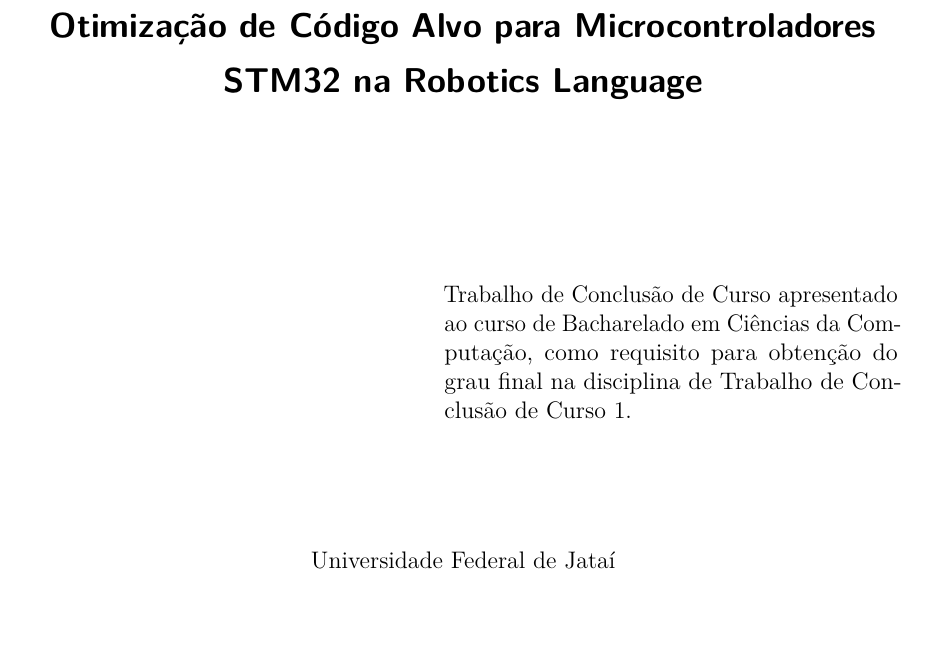
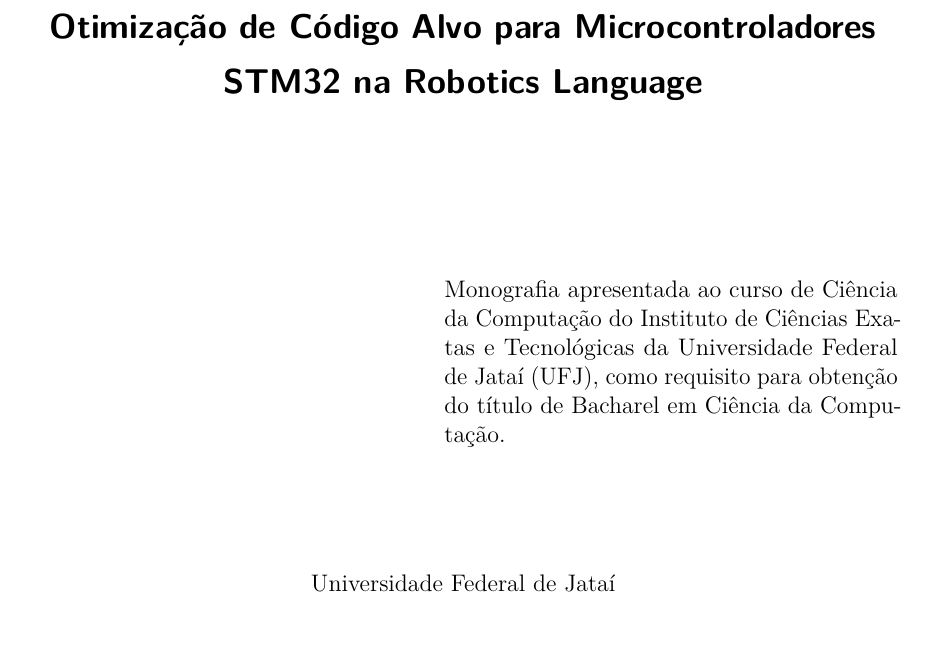
Before and after one commit to Alisson-Teles/TCC_Alisson, a LaTeX thesis (TCC_texto.tex, which reads dados.tex): part of page 2 of 64, cut so that both start at the same text. The pictures show the PDF file TCC_texto.pdf that the author committed with the source.

Commit message:
Mudando preambulo

```diff
--- a/dados.tex
+++ b/dados.tex
@@ -7,7 +7,11 @@
 \tipotrabalho{Projeto de Pesquisa (Graduação)}
 % O preambulo deve conter o tipo do trabalho, o objetivo,
 % o nome da instituição e a área de concentração
-\preambulo{Trabalho de Conclusão de Curso apresentado ao curso de Bacharelado em Ciências da Computação, como requisito para obtenção do grau final na disciplina de Trabalho de Conclusão de Curso 1. }
+\preambulo{ Monografia apresentada ao curso de Ciência da
+ Computação do Instituto de Ciências Exatas e
+ Tecnológicas da Universidade Federal de Jataí
+ (UFJ), como requisito para obtenção do título de
+ Bacharel em Ciência da Computação.}
 
 \orientador {Prof. Dr. Thiago Borges de Oliveira}
 
```
Also changed, not shown: TCC_texto.pdf, 3 other files.
